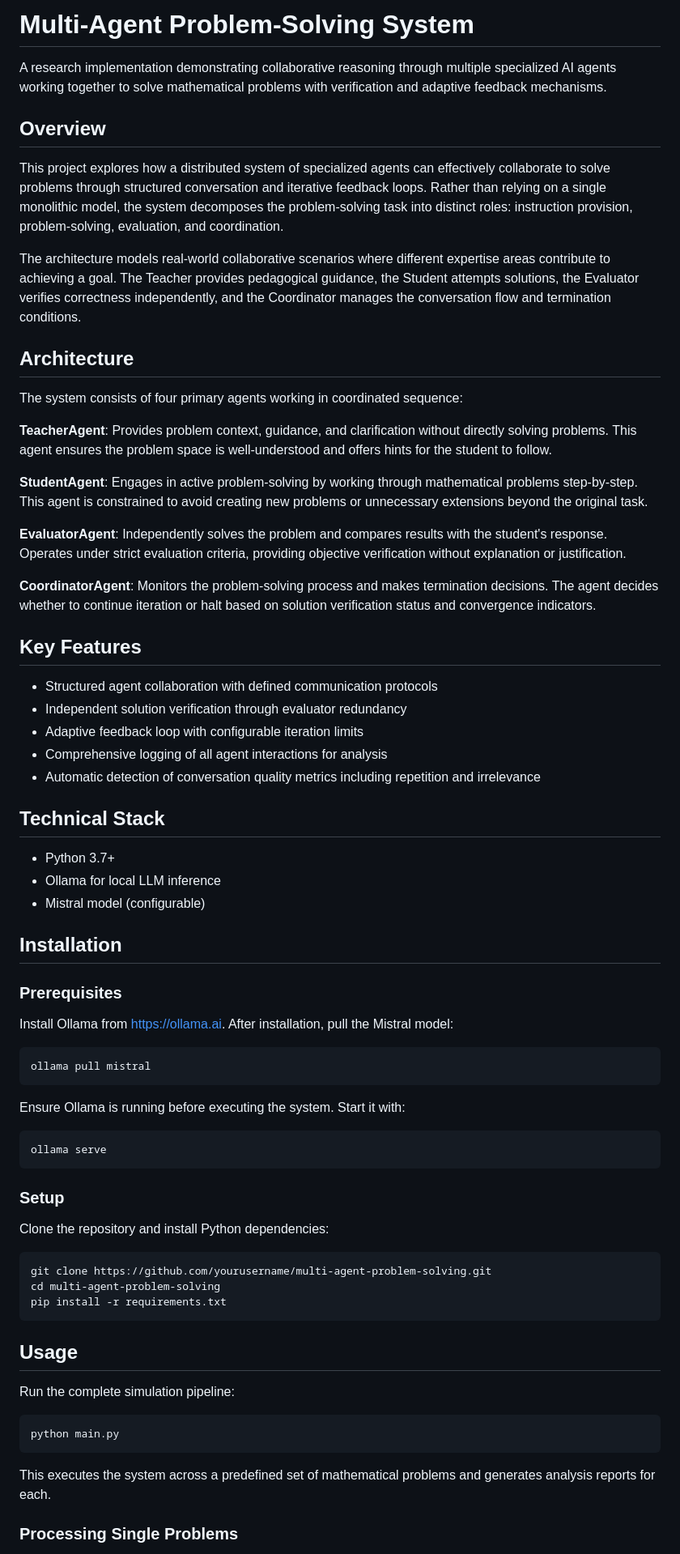
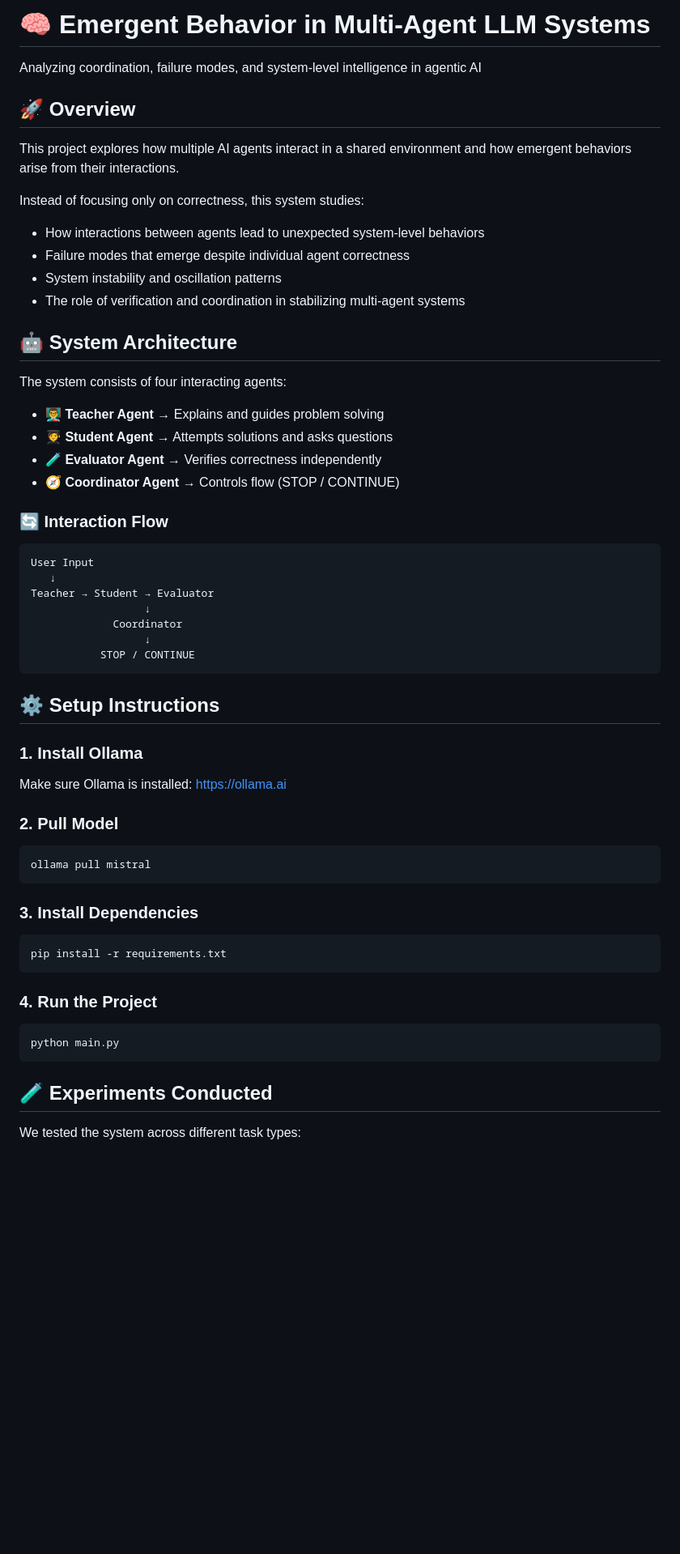
Before and after one commit to AnshumaanKarna92/multiagent-reasoning-academic, a Markdown page: readme.md, the part around one of its changes. Shown at 81% size. GitHub-like rendering; blank space fills up the shorter version.

Commit message:
Rewrite README focusing on emergent behavior in multi-agent systems

````diff
--- a/readme.md
+++ b/readme.md
@@ -1,74 +1,63 @@
-# Multi-Agent Problem-Solving System
+# 🧠 Emergent Behavior in Multi-Agent LLM Systems
+Analyzing coordination, failure modes, and system-level intelligence in agentic AI
 
-A research implementation demonstrating collaborative reasoning through multiple specialized AI agents working together to solve mathematical problems with verification and adaptive feedback mechanisms.
+## 🚀 Overview
 
-## Overview
+This project explores how multiple AI agents interact in a shared environment and how emergent behaviors arise from their interactions.
 
-This project explores how a distributed system of specialized agents can effectively collaborate to solve problems through structured conversation and iterative feedback loops. Rather than relying on a single monolithic model, the system decomposes the problem-solving task into distinct roles: instruction provision, problem-solving, evaluation, and coordination.
+Instead of focusing only on correctness, this system studies:
 
-The architecture models real-world collaborative scenarios where different expertise areas contribute to achieving a goal. The Teacher provides pedagogical guidance, the Student attempts solutions, the Evaluator verifies correctness independently, and the Coordinator manages the conversation flow and termination conditions.
+* How interactions between agents lead to unexpected system-level behaviors
+* Failure modes that emerge despite individual agent correctness
+* System instability and oscillation patterns
+* The role of verification and coordination in stabilizing multi-agent systems
 
-## Architecture
+## 🤖 System Architecture
 
-The system consists of four primary agents working in coordinated sequence:
+The system consists of four interacting agents:
 
-**TeacherAgent**: Provides problem context, guidance, and clarification without directly solving problems. This agent ensures the problem space is well-understood and offers hints for the student to follow.
+* **👨‍🏫 Teacher Agent** → Explains and guides problem solving
+* **🧑‍🎓 Student Agent** → Attempts solutions and asks questions
+* **🧪 Evaluator Agent** → Verifies correctness independently
+* **🧭 Coordinator Agent** → Controls flow (STOP / CONTINUE)
 
-**StudentAgent**: Engages in active problem-solving by working through mathematical problems step-by-step. This agent is constrained to avoid creating new problems or unnecessary extensions beyond the original task.
+### 🔄 Interaction Flow
 
-**EvaluatorAgent**: Independently solves the problem and compares results with the student's response. Operates under strict evaluation criteria, providing objective verification without explanation or justification.
+```
+User Input
+   ↓
+Teacher → Student → Evaluator
+                  ↓
+             Coordinator
+                  ↓
+           STOP / CONTINUE
+```
 
-**CoordinatorAgent**: Monitors the problem-solving process and makes termination decisions. The agent decides whether to continue iteration or halt based on solution verification status and convergence indicators.
+## ⚙️ Setup Instructions
 
-## Key Features
+### 1. Install Ollama
 
-* Structured agent collaboration with defined communication protocols
-* Independent solution verification through evaluator redundancy
-* Adaptive feedback loop with configurable iteration limits
-* Comprehensive logging of all agent interactions for analysis
-* Automatic detection of conversation quality metrics including repetition and irrelevance
+Make sure Ollama is installed: https://ollama.ai
 
-## Technical Stack
-
-* Python 3.7+
-* Ollama for local LLM inference
-* Mistral model (configurable)
-
-## Installation
-
-### Prerequisites
-
-Install Ollama from https://ollama.ai. After installation, pull the Mistral model:
+### 2. Pull Model
 
 ```bash
 ollama pull mistral
 ```
 
-Ensure Ollama is running before executing the system. Start it with:
+### 3. Install Dependencies
 
 ```bash
-ollama serve
-```
-
-### Setup
-
-Clone the repository and install Python dependencies:
-
-```bash
-git clone https://github.com/yourusername/multi-agent-problem-solving.git
-cd multi-agent-problem-solving
 pip install -r requirements.txt
 ```
 
-## Usage
-
-Run the complete simulation pipeline:
+### 4. Run the Project
 
 ```bash
 python main.py
 ```
 
-This executes the system across a predefined set of mathematical problems and generates analysis reports for each.
+## 🧪 Experiments Conducted
 
-### Processing Single Problems
+We tested the system across different task types:
 
````
Also changed, not shown: other parts of readme.md (+95 -114 lines).
